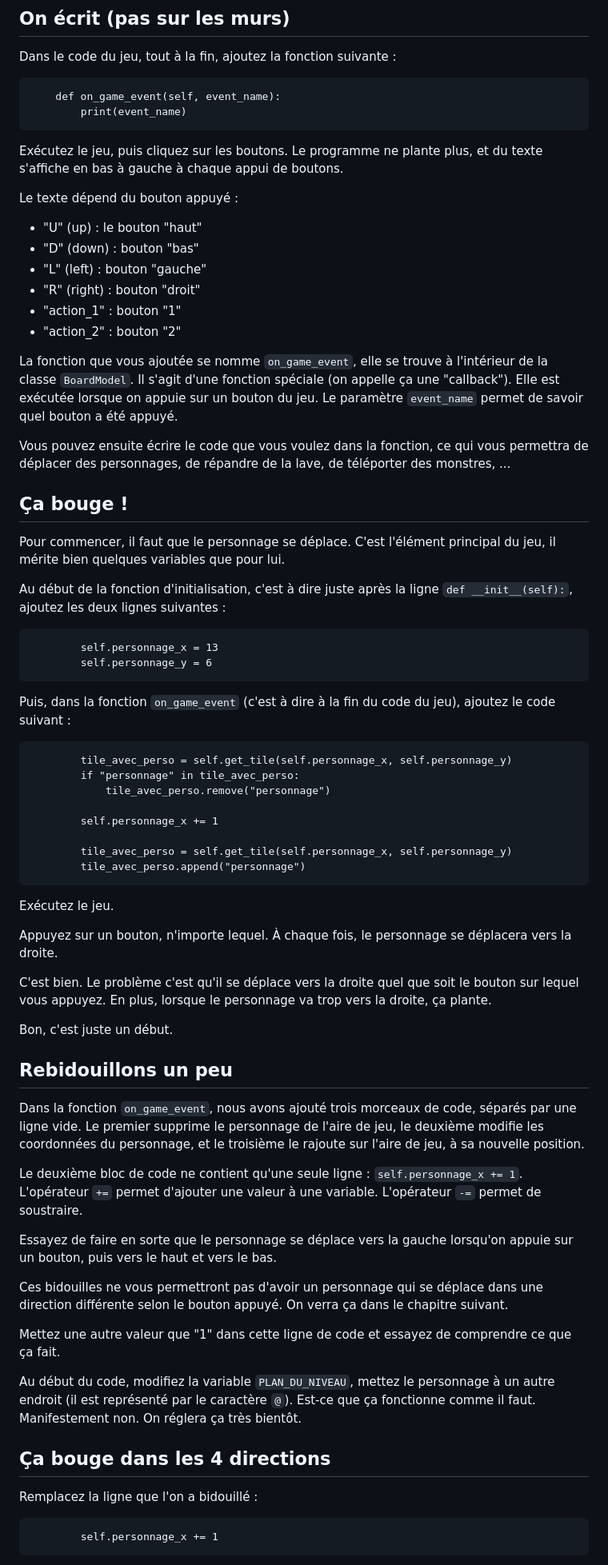
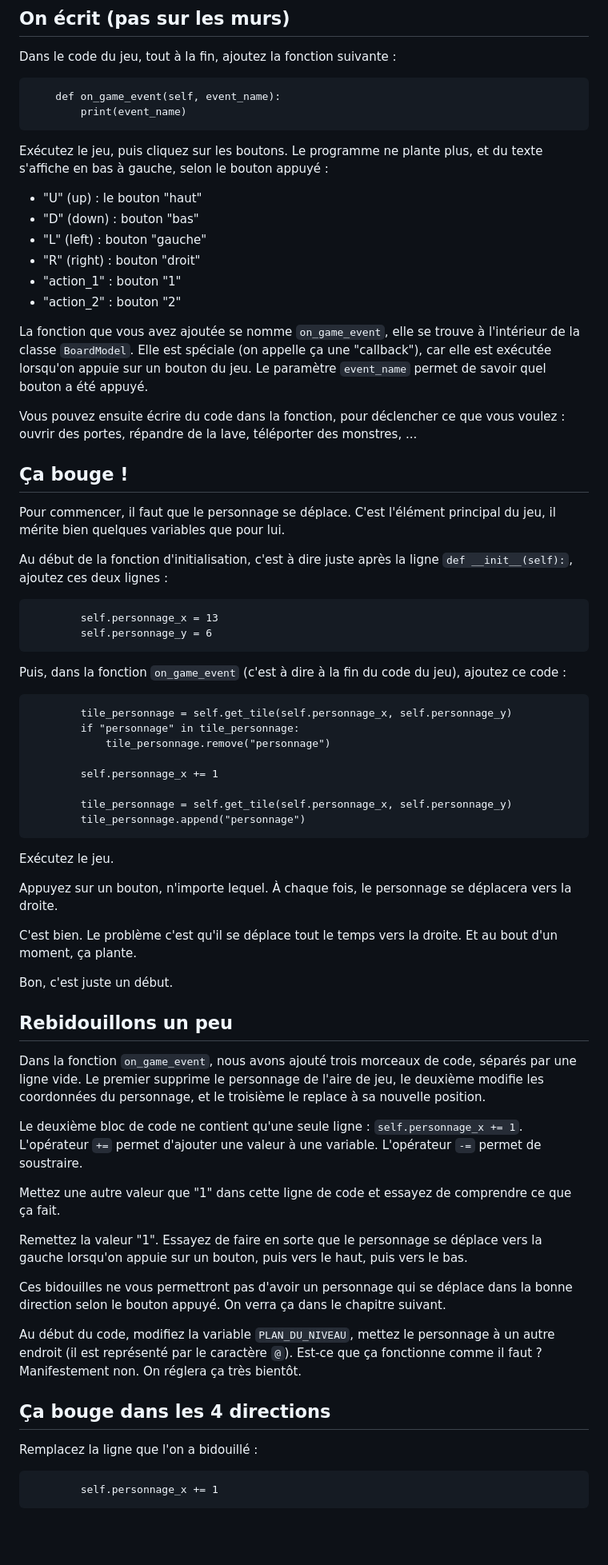
Before and after one commit to darkrecher/squarity-doc, a Markdown page: user_manual/tutoriel_sokoban.md, the part around one of its changes. Shown at 80% size. Rendered like a GitHub page; blank space fills up the shorter version.

````diff
--- a/user_manual/tutoriel_sokoban.md
+++ b/user_manual/tutoriel_sokoban.md
@@ -517,9 +517,7 @@ Dans le code du jeu, tout à la fin, ajoutez la fonction suivante :
         print(event_name)
 ```
 
-Exécutez le jeu, puis cliquez sur les boutons. Le programme ne plante plus, et du texte s'affiche en bas à gauche à chaque appui de boutons.
-
-Le texte dépend du bouton appuyé :
+Exécutez le jeu, puis cliquez sur les boutons. Le programme ne plante plus, et du texte s'affiche en bas à gauche, selon le bouton appuyé :
 
  - "U" (up) : le bouton "haut"
  - "D" (down) : bouton "bas"
@@ -528,63 +526,60 @@ Le texte dépend du bouton appuyé :
  - "action_1" : bouton "1"
  - "action_2" : bouton "2"
 
-La fonction que vous ajoutée se nomme `on_game_event`, elle se trouve à l'intérieur de la classe `BoardModel`. Il s'agit d'une fonction spéciale (on appelle ça une "callback"). Elle est exécutée lorsque on appuie sur un bouton du jeu. Le paramètre `event_name` permet de savoir quel bouton a été appuyé.
+La fonction que vous avez ajoutée se nomme `on_game_event`, elle se trouve à l'intérieur de la classe `BoardModel`. Elle est spéciale (on appelle ça une "callback"), car elle est exécutée lorsqu'on appuie sur un bouton du jeu. Le paramètre `event_name` permet de savoir quel bouton a été appuyé.
 
-Vous pouvez ensuite écrire le code que vous voulez dans la fonction, ce qui vous permettra de déplacer des personnages, de répandre de la lave, de téléporter des monstres, ...
+Vous pouvez ensuite écrire du code dans la fonction, pour déclencher ce que vous voulez : ouvrir des portes, répandre de la lave, téléporter des monstres, ...
 
 
 ## Ça bouge !
 
 Pour commencer, il faut que le personnage se déplace. C'est l'élément principal du jeu, il mérite bien quelques variables que pour lui.
 
-Au début de la fonction d'initialisation, c'est à dire juste après la ligne `def __init__(self):`, ajoutez les deux lignes suivantes :
-
+Au début de la fonction d'initialisation, c'est à dire juste après la ligne `def __init__(self):`, ajoutez ces deux lignes :
 ```
         self.personnage_x = 13
         self.personnage_y = 6
 ```
 
-Puis, dans la fonction `on_game_event` (c'est à dire à la fin du code du jeu), ajoutez le code suivant :
-
+Puis, dans la fonction `on_game_event` (c'est à dire à la fin du code du jeu), ajoutez ce code :
 ```
-        tile_avec_perso = self.get_tile(self.personnage_x, self.personnage_y)
-        if "personnage" in tile_avec_perso:
-            tile_avec_perso.remove("personnage")
+        tile_personnage = self.get_tile(self.personnage_x, self.personnage_y)
+        if "personnage" in tile_personnage:
+            tile_personnage.remove("personnage")
 
         self.personnage_x += 1
 
-        tile_avec_perso = self.get_tile(self.personnage_x, self.personnage_y)
-        tile_avec_perso.append("personnage")
+        tile_personnage = self.get_tile(self.personnage_x, self.personnage_y)
+        tile_personnage.append("personnage")
 ```
 
 Exécutez le jeu.
 
 Appuyez sur un bouton, n'importe lequel. À chaque fois, le personnage se déplacera vers la droite.
 
-C'est bien. Le problème c'est qu'il se déplace vers la droite quel que soit le bouton sur lequel vous appuyez. En plus, lorsque le personnage va trop vers la droite, ça plante.
+C'est bien. Le problème c'est qu'il se déplace tout le temps vers la droite. Et au bout d'un moment, ça plante.
 
 Bon, c'est juste un début.
 
 
 ## Rebidouillons un peu
 
-Dans la fonction `on_game_event`, nous avons ajouté trois morceaux de code, séparés par une ligne vide. Le premier supprime le personnage de l'aire de jeu, le deuxième modifie les coordonnées du personnage, et le troisième le rajoute sur l'aire de jeu, à sa nouvelle position.
+Dans la fonction `on_game_event`, nous avons ajouté trois morceaux de code, séparés par une ligne vide. Le premier supprime le personnage de l'aire de jeu, le deuxième modifie les coordonnées du personnage, et le troisième le replace à sa nouvelle position.
 
 Le deuxième bloc de code ne contient qu'une seule ligne : `self.personnage_x += 1`. L'opérateur `+=` permet d'ajouter une valeur à une variable. L'opérateur `-=` permet de soustraire.
 
-Essayez de faire en sorte que le personnage se déplace vers la gauche lorsqu'on appuie sur un bouton, puis vers le haut et vers le bas.
-
-Ces bidouilles ne vous permettront pas d'avoir un personnage qui se déplace dans une direction différente selon le bouton appuyé. On verra ça dans le chapitre suivant.
-
 Mettez une autre valeur que "1" dans cette ligne de code et essayez de comprendre ce que ça fait.
 
-Au début du code, modifiez la variable `PLAN_DU_NIVEAU`, mettez le personnage à un autre endroit (il est représenté par le caractère `@`). Est-ce que ça fonctionne comme il faut. Manifestement non. On réglera ça très bientôt.
+Remettez la valeur "1". Essayez de faire en sorte que le personnage se déplace vers la gauche lorsqu'on appuie sur un bouton, puis vers le haut, puis vers le bas.
+
+Ces bidouilles ne vous permettront pas d'avoir un personnage qui se déplace dans la bonne direction selon le bouton appuyé. On verra ça dans le chapitre suivant.
+
+Au début du code, modifiez la variable `PLAN_DU_NIVEAU`, mettez le personnage à un autre endroit (il est représenté par le caractère `@`). Est-ce que ça fonctionne comme il faut ? Manifestement non. On réglera ça très bientôt.
 
 
 ## Ça bouge dans les 4 directions
 
 Remplacez la ligne que l'on a bidouillé :
-
 ```
         self.personnage_x += 1
 ```
````
Also changed, not shown: other parts of user_manual/tutoriel_sokoban.md (+69 -73 lines), user_manual/fish2.png (added), user_manual/goldfish.png (added).
